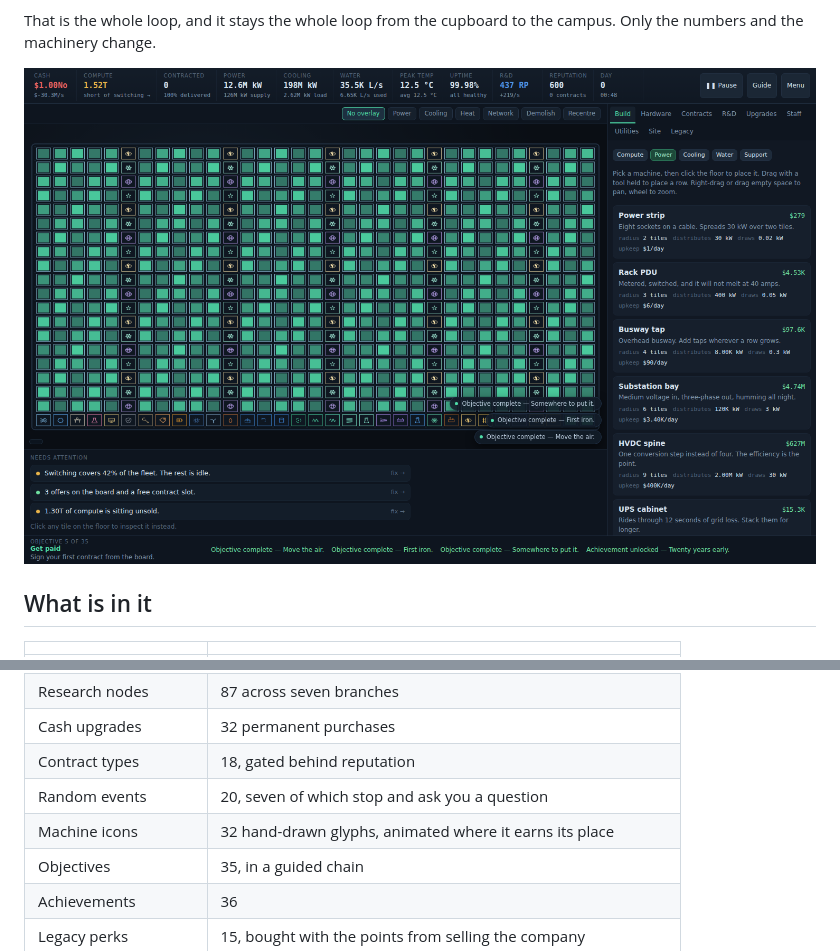
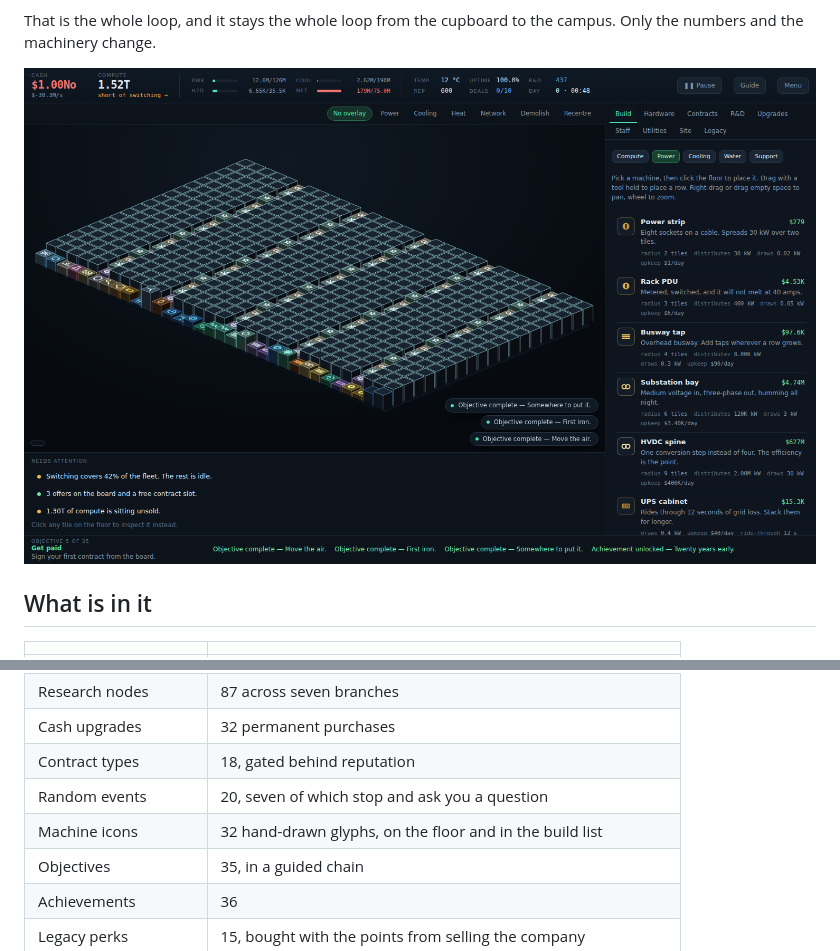
Before and after one commit to emilbundsgaard-crypto/rack-and-ruin, a Markdown page: README.md, 2 parts joined by grey strips. Drawn GitHub-style; pictures changed too: docs/screenshot-endgame.png.

```diff
--- a/README.md
+++ b/README.md
@@ -68,7 +68,7 @@ campus. Only the numbers and the machinery change.
 | Cash upgrades | 32 permanent purchases |
 | Contract types | 18, gated behind reputation |
 | Random events | 20, seven of which stop and ask you a question |
-| Machine icons | 32 hand-drawn glyphs, animated where it earns its place |
+| Machine icons | 32 hand-drawn glyphs, on the floor and in the build list |
 | Objectives | 35, in a guided chain |
 | Achievements | 36 |
 | Legacy perks | 15, bought with the points from selling the company |
```
Also changed, not shown: other parts of README.md (+4 -0 lines), docs/screenshot-floor.png, docs/screenshot-guided-start.png, 6 other files.
